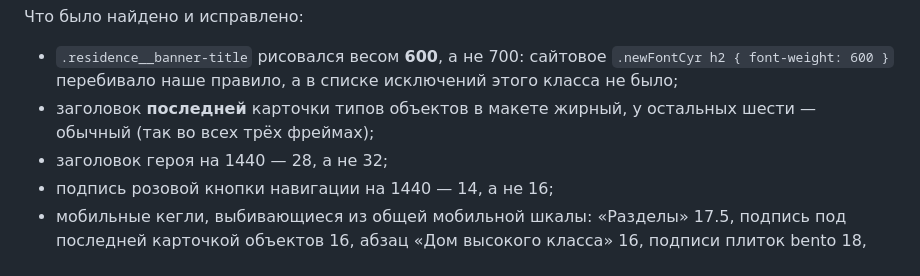
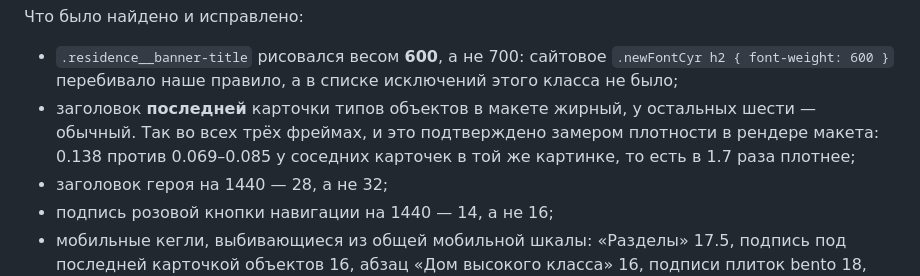
Before and after one commit to aristarkhpanin-ctrl/BWT1, a Markdown page: README.md, the part around the change. GitHub-like rendering.

Commit message:
В обоснование жирного заголовка последней карточки добавлен замер
Метаданные Figma подтверждены рендером: плотность заголовка «Объекты
с высокой водонагрузкой» — 0.138 против 0.069–0.085 у соседних карточек
в той же картинке, в 1.7 раза плотнее.

Co-Authored-By: Claude Opus 5 <noreply@anthropic.com>
Claude-Session: https://claude.ai/code/session_012kMGt7uFDwTcoHjZPm5RzW

```diff
--- a/README.md
+++ b/README.md
@@ -196,7 +196,9 @@ vendor/                     копии боевых ассетов сайта
   `.newFontCyr h2 { font-weight: 600 }` перебивало наше правило, а в списке
   исключений этого класса не было;
 - заголовок **последней** карточки типов объектов в макете жирный, у остальных
-  шести — обычный (так во всех трёх фреймах);
+  шести — обычный. Так во всех трёх фреймах, и это подтверждено замером
+  плотности в рендере макета: 0.138 против 0.069–0.085 у соседних карточек
+  в той же картинке, то есть в 1.7 раза плотнее;
 - заголовок героя на 1440 — 28, а не 32;
 - подпись розовой кнопки навигации на 1440 — 14, а не 16;
 - мобильные кегли, выбивающиеся из общей мобильной шкалы: «Разделы» 17.5,
```
